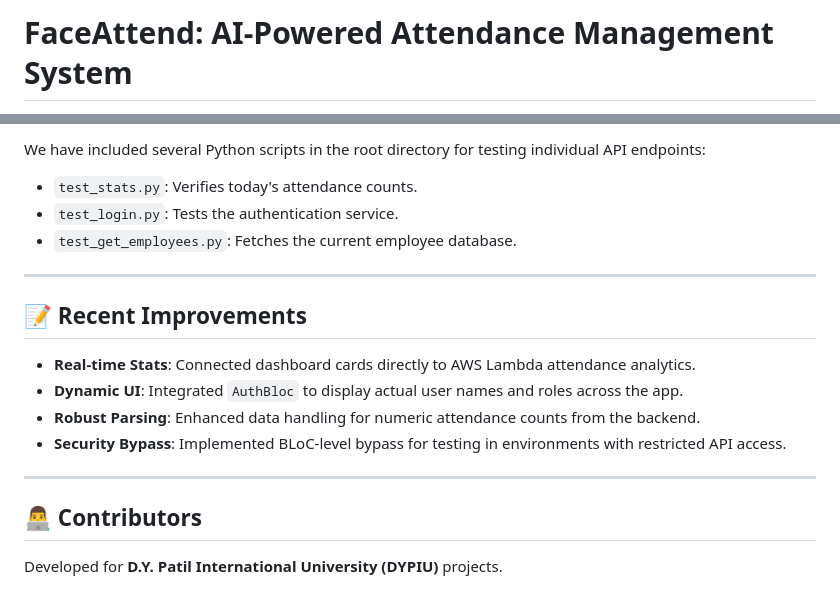
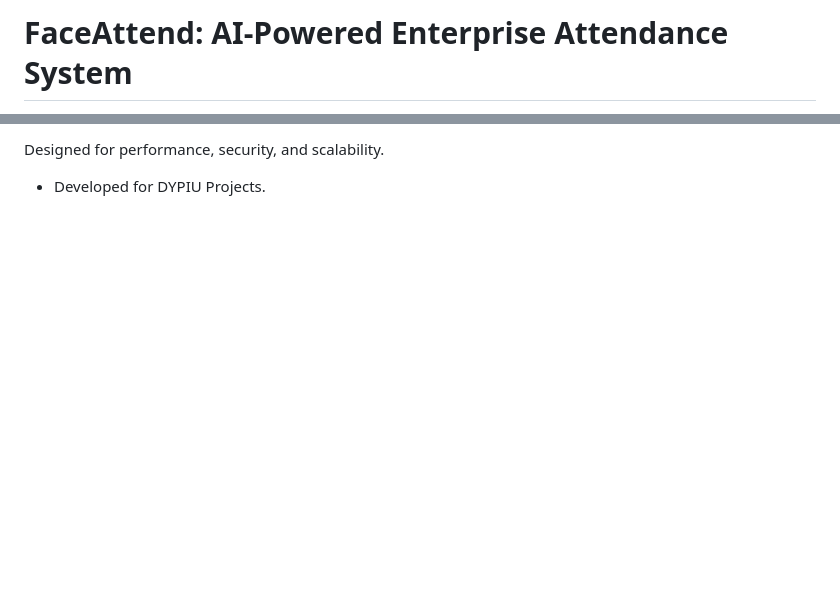
Before and after one commit to thesakshidiggikar/Attendify-, a Markdown page: README.md, 2 parts joined by grey strips. GitHub-like rendering; blank space fills up the shorter version.

Commit message:
docs: upgrade README to professional standards with architecture diagrams

```diff
--- a/README.md
+++ b/README.md
@@ -1,2 +1,2 @@
-# FaceAttend: AI-Powered Attendance Management System
+# FaceAttend: AI-Powered Enterprise Attendance System
 
@@ -76,18 +99,2 @@ flutter run -d chrome --web-browser-flag "--disable-web-security"
-We have included several Python scripts in the root directory for testing individual API endpoints:
-- `test_stats.py`: Verifies today's attendance counts.
-- `test_login.py`: Tests the authentication service.
-- `test_get_employees.py`: Fetches the current employee database.
-
----
-
-## 📝 Recent Improvements
-
-- **Real-time Stats**: Connected dashboard cards directly to AWS Lambda attendance analytics.
-- **Dynamic UI**: Integrated `AuthBloc` to display actual user names and roles across the app.
-- **Robust Parsing**: Enhanced data handling for numeric attendance counts from the backend.
-- **Security Bypass**: Implemented BLoC-level bypass for testing in environments with restricted API access.
-
----
-
-## 👨‍💻 Contributors
-Developed for **D.Y. Patil International University (DYPIU)** projects.
+Designed for performance, security, and scalability.
+- Developed for DYPIU Projects.
```
Also changed, not shown: other parts of README.md (+94 -71 lines).
